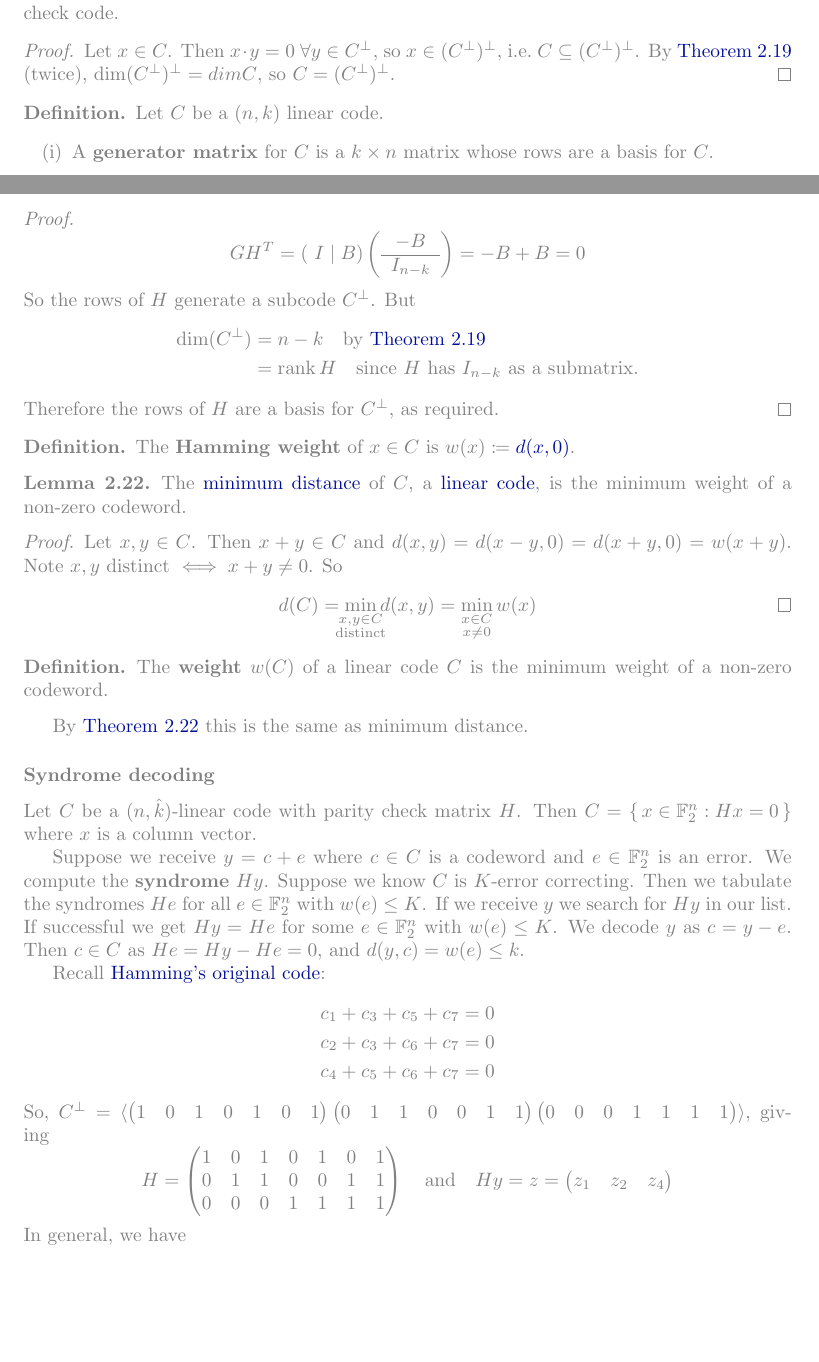
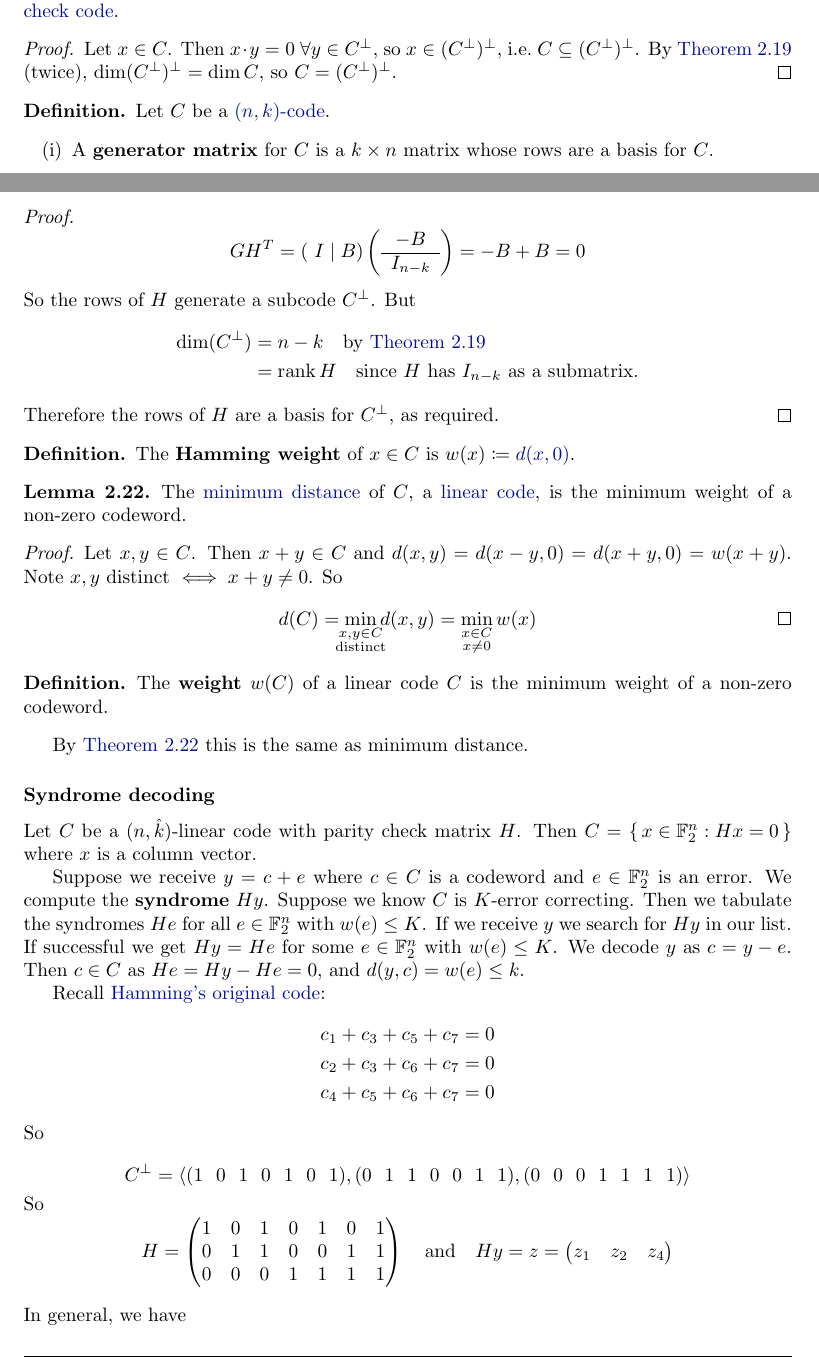
Before and after one commit to b-mehta/maths-notes, a LaTeX document (lent/coding_and_cryptography.tex): two parts of pages 30 and 31 of 33, joined at a grey line, cut so that both start at the same text, the shorter picture padded with empty space. Compiled offline with pdfLaTeX.

Commit message:
CC lots of small fixes

```diff
--- a/lent/coding_and_cryptography.tex
+++ b/lent/coding_and_cryptography.tex
@@ -13,6 +13,7 @@
 \usepackage{pgfplots}
 \usepackage{tikz-cd}
 \usepackage{extarrows}
+\usepackage{bbm}
 \usepackage{bm}
 \usepackage{wrapfig}
 \usetikzlibrary{arrows,decorations.pathmorphing,decorations.markings,positioning}
@@ -25,7 +26,9 @@
 \newcommand{\Prob}{\mathbb{P}}
 \newcommand{\Exp}{\mathbb{E}}
 \newcommand{\F}{\mathbb{F}}
+\newcommand{\1}[1]{\mathbbm{1}_{#1}}
 \DeclareMathOperator{\rank}{rank}
+\DeclareMathOperator{\RM}{RM}
 % and here we go!
 
 \begin{document}
@@ -1643,17 +1650,16 @@ Warning: we can have $C \cap C^\perp \neq \{0\}$.
     \end{align*}
     so $\dim C + \dim \phi(C^\perp) = \dim V$, and $\dim C + \dim C^\perp = n$.
 \end{proof}
-\color{gray}
 \begin{cor}
     $(C^\perp)^\perp = C$ for any \hyperlink{def:linearCode}{linear code} $C$.
-    In particular, any linear code is a parity check code.
+    In particular, any \hyperlink{def:linearCode}{linear code} is a \hyperlink{def:parityCheckCode}{parity check code}.
 \end{cor}
 \begin{proof}
     Let $x \in C$. Then $x \cdot y = 0$ $\forall y \in C^\perp$, so $x \in (C^\perp)^\perp$, i.e.\ $C \subseteq (C^\perp)^\perp$.
-    By \cref{lem:2.19} (twice), $\dim (C^\perp)^\perp = dim C$, so $C = (C^\perp)^\perp$.
+    By \cref{lem:2.19} (twice), $\dim (C^\perp)^\perp = \dim C$, so $C = (C^\perp)^\perp$.
 \end{proof}
 \begin{defi}
-    Let $C$ be a $(n, k)$ linear code.
+    Let $C$ be a \hyperlink{def:nkCode}{$(n, k)$-code}.
     \begin{enumerate}[label=(\roman*)]
         \item A \textbf{generator matrix} for $C$ is a $k \times n$ matrix whose rows are a basis for $C$.
         \item A \textbf{parity check matrix} for $C$ is a generator matrix for $C^\perp$. It is a $(n-k) \times n$ matrix.
@@ -1729,7 +1735,7 @@ More row operations put $G$ in the form $\left( \begin{array}{c|c} I_k & B \end{
     Therefore the rows of $H$ are a basis for $C^\perp$, as required.
 \end{proof}
 % Lecture 13
-\begin{defi}
+\begin{defi}\hypertarget{def:hammingWeight}
     The \textbf{Hamming weight} of $x \in C$ is $w(x) \coloneqq \hyperlink{def:hammingDistance}{d(x, 0)}$.
 \end{defi}
 \begin{nlemma}\label{lem:2.22}
@@ -1755,17 +1761,19 @@ If we receive $y$ we search for $Hy$ in our list. If successful we get $Hy = He$
 We decode $y$ as $c = y-e$. Then $c \in C$ as $He = Hy - He = 0$, and $d(y, c) = w(e) \leq k$.
 
 Recall \hyperlink{def:hammingCode}{Hamming's original code}:
-\begin{align*}
+\begin{gather*}
+    \begin{aligned}
     c_1 + c_3 + c_5 + c_7 &= 0 \\
     c_2 + c_3 + c_6 + c_7 &= 0 \\
     c_4 + c_5 + c_6 + c_7 &= 0
-\end{align*}
-So, $C^\perp = \langle
-\begin{pmatrix}1 & 0 & 1 & 0 & 1 & 0 & 1 \end{pmatrix}
-\begin{pmatrix}0 & 1 & 1 & 0 & 0 & 1 & 1 \end{pmatrix}
-\begin{pmatrix}0 & 0 & 0 & 1 & 1 & 1 & 1 \end{pmatrix}
-\rangle$, giving
-\begin{equation*}
+    \end{aligned}
+    \intertext{So}
+    C^\perp = \left\langle
+    (1 \ \ 0 \ \ 1 \ \ 0 \ \ 1 \ \ 0 \ \ 1),
+    (0 \ \ 1 \ \ 1 \ \ 0 \ \ 0 \ \ 1 \ \ 1),
+    (0 \ \ 0 \ \ 0 \ \ 1 \ \ 1 \ \ 1 \ \ 1)
+    \right\rangle \\
+    \shortintertext{So}
     H =
     \begin{pmatrix}
         1 & 0 & 1 & 0 & 1 & 0 & 1 \\
@@ -1777,7 +1785,7 @@ So, $C^\perp = \langle
     \begin{pmatrix}
         z_1 & z_2 & z_4
     \end{pmatrix}
-\end{equation*}
+\end{gather*}
 In general, we have
 \begin{defi}[Hamming codes]
     Let $d \geq 1$, $n = 2^d - 1$. Let $H$ be the $d \times n$ matrix whose columns are the non-zero elements of $\mathbb{F}_2^d$.
```
Also changed, not shown: lent/coding_and_cryptography.tex (38 more changed lines).
